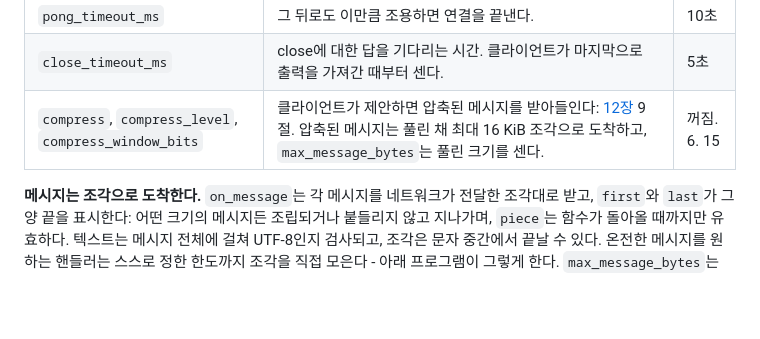
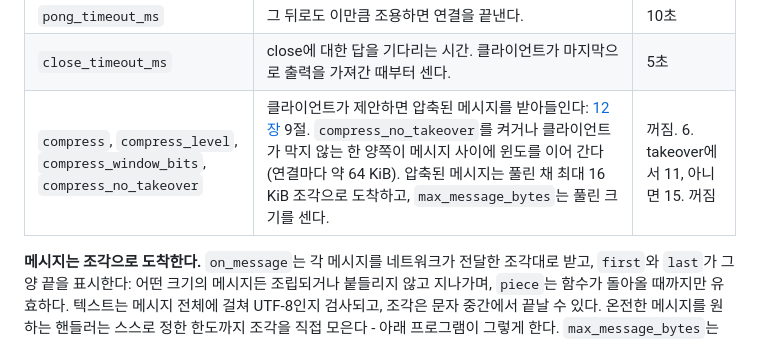
Before and after one commit to rubidus-api/proven_c_lib, a Markdown page: manual-ko/manual-15-event-loop-ko.md, the part around the change. Drawn GitHub-style; blank space fills up the shorter version.

Commit message:
Chapter 15 (en/ko): the WebSocket compression row names compress_no_takeover and the window defaults
Work: W-20261023-1640
Refs: none

```diff
--- a/manual-ko/manual-15-event-loop-ko.md
+++ b/manual-ko/manual-15-event-loop-ko.md
@@ -704,7 +704,7 @@ proven_size_t proven_ws_stream_buffered(const proven_ws_stream_t *ws);
 | `ping_interval_ms` | 클라이언트가 이만큼 조용하면 ping을 보낸다. | 30초 |
 | `pong_timeout_ms` | 그 뒤로도 이만큼 조용하면 연결을 끝낸다. | 10초 |
 | `close_timeout_ms` | close에 대한 답을 기다리는 시간. 클라이언트가 마지막으로 출력을 가져간 때부터 센다. | 5초 |
-| `compress`, `compress_level`, `compress_window_bits` | 클라이언트가 제안하면 압축된 메시지를 받아들인다: [12장](manual-12-websocket-ko.md) 9절. 압축된 메시지는 풀린 채 최대 16 KiB 조각으로 도착하고, `max_message_bytes`는 풀린 크기를 센다. | 꺼짐. 6. 15 |
+| `compress`, `compress_level`, `compress_window_bits`, `compress_no_takeover` | 클라이언트가 제안하면 압축된 메시지를 받아들인다: [12장](manual-12-websocket-ko.md) 9절. `compress_no_takeover`를 켜거나 클라이언트가 막지 않는 한 양쪽이 메시지 사이에 윈도를 이어 간다(연결마다 약 64 KiB). 압축된 메시지는 풀린 채 최대 16 KiB 조각으로 도착하고, `max_message_bytes`는 풀린 크기를 센다. | 꺼짐. 6. takeover에서 11, 아니면 15. 꺼짐 |
 
 **메시지는 조각으로 도착한다.** `on_message`는 각 메시지를 네트워크가 전달한 조각대로 받고,
 `first`와 `last`가 그 양 끝을 표시한다: 어떤 크기의 메시지든 조립되거나 붙들리지 않고 지나가며,
```
Also changed, not shown: manual/manual-15-event-loop.md (+1 -1 lines).
